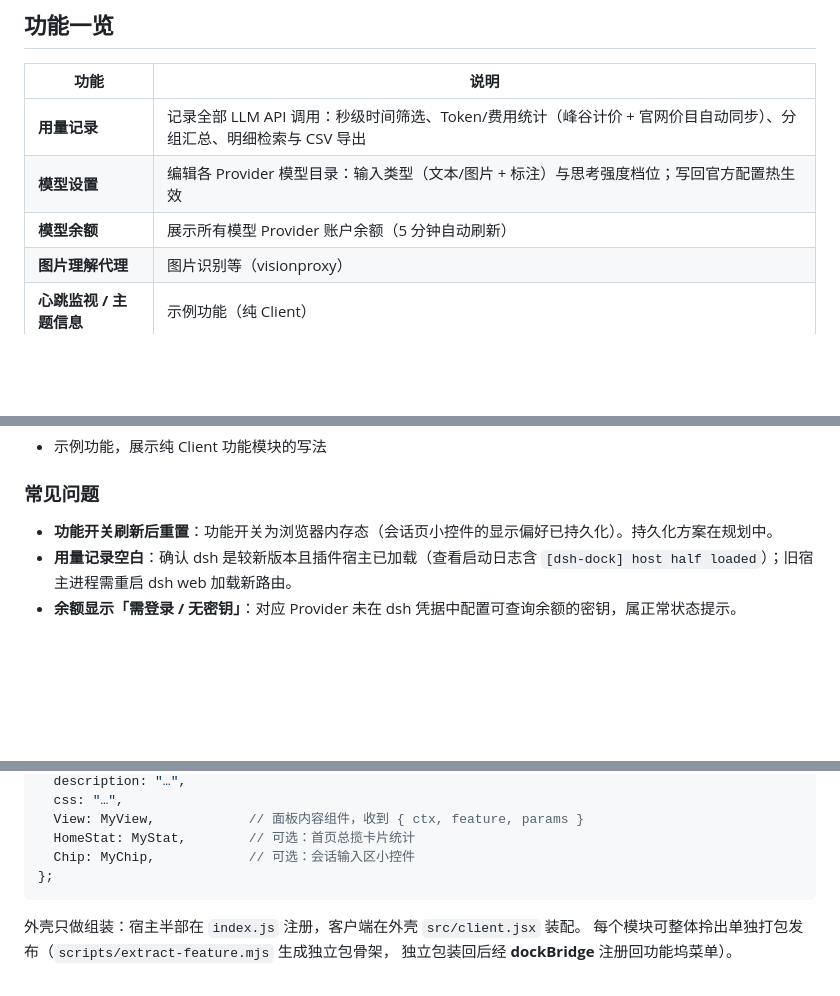
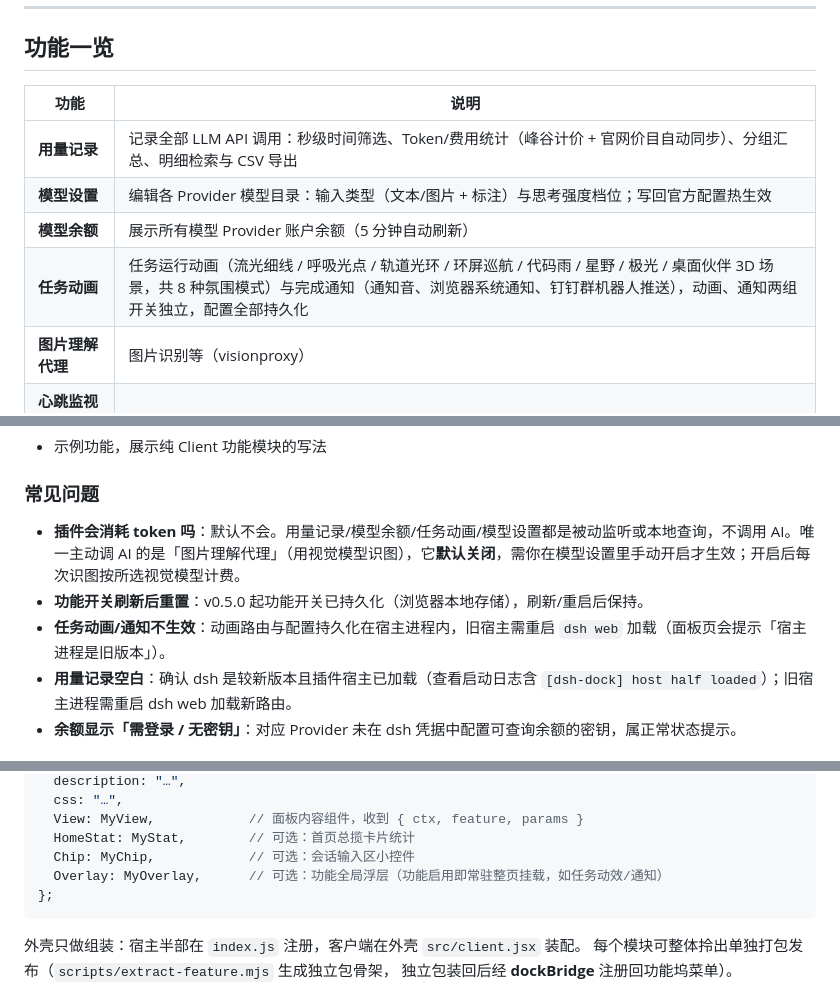
Before and after one commit to wycto/dsh-dock, a Markdown page: README.md, 3 parts joined by grey strips. Rendered like a GitHub page; blank space fills up the shorter version.

````diff
--- a/README.md
+++ b/README.md
@@ -19,6 +19,7 @@
 | **用量记录** | 记录全部 LLM API 调用：秒级时间筛选、Token/费用统计（峰谷计价 + 官网价目自动同步）、分组汇总、明细检索与 CSV 导出 |
 | **模型设置** | 编辑各 Provider 模型目录：输入类型（文本/图片 + 标注）与思考强度档位；写回官方配置热生效 |
 | **模型余额** | 展示所有模型 Provider 账户余额（5 分钟自动刷新） |
+| **任务动画** | 任务运行动画（流光细线 / 呼吸光点 / 轨道光环 / 环屏巡航 / 代码雨 / 星野 / 极光 / 桌面伙伴 3D 场景，共 8 种氛围模式）与完成通知（通知音、浏览器系统通知、钉钉群机器人推送），动画、通知两组开关独立，配置全部持久化 |
 | **图片理解代理** | 图片识别等（visionproxy） |
 | **心跳监视 / 主题信息** | 示例功能（纯 Client） |
 
@@ -118,7 +141,9 @@ dsh plugin --profile web remove dsh-dock  # 卸载
 
 ### 常见问题
 
-- **功能开关刷新后重置**：功能开关为浏览器内存态（会话页小控件的显示偏好已持久化）。持久化方案在规划中。
+- **插件会消耗 token 吗**：默认不会。用量记录/模型余额/任务动画/模型设置都是被动监听或本地查询，不调用 AI。唯一主动调 AI 的是「图片理解代理」（用视觉模型识图），它**默认关闭**，需你在模型设置里手动开启才生效；开启后每次识图按所选视觉模型计费。
+- **功能开关刷新后重置**：v0.5.0 起功能开关已持久化（浏览器本地存储），刷新/重启后保持。
+- **任务动画/通知不生效**：动画路由与配置持久化在宿主进程内，旧宿主需重启 `dsh web` 加载（面板页会提示「宿主进程是旧版本」）。
 - **用量记录空白**：确认 dsh 是较新版本且插件宿主已加载（查看启动日志含 `[dsh-dock] host half loaded`）；旧宿主进程需重启 dsh web 加载新路由。
 - **余额显示「需登录 / 无密钥」**：对应 Provider 未在 dsh 凭据中配置可查询余额的密钥，属正常状态提示。
 
@@ -145,6 +170,7 @@ export const feature = {
   View: MyView,            // 面板内容组件，收到 { ctx, feature, params }
   HomeStat: MyStat,        // 可选：首页总揽卡片统计
   Chip: MyChip,            // 可选：会话输入区小控件
+  Overlay: MyOverlay,      // 可选：功能全局浮层（功能启用即常驻整页挂载，如任务动效/通知）
 };
 ```
 
````
Also changed, not shown: other parts of README.md (+22 -0 lines), CHANGELOG.md (added, +45 -0 lines), screenshots/dock-animation.png (added), screenshots/dock-robot.png (added), 10 other files.
